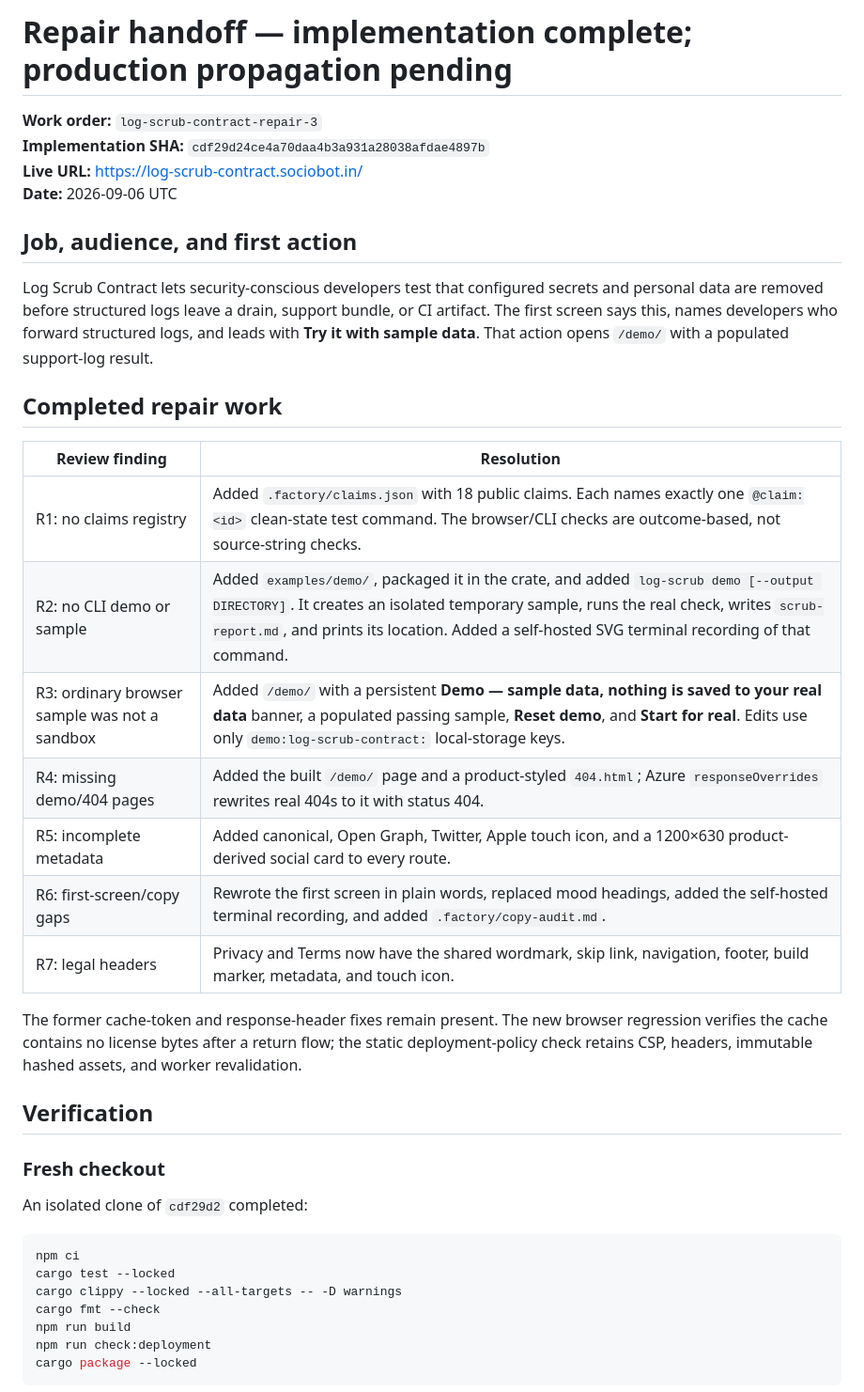
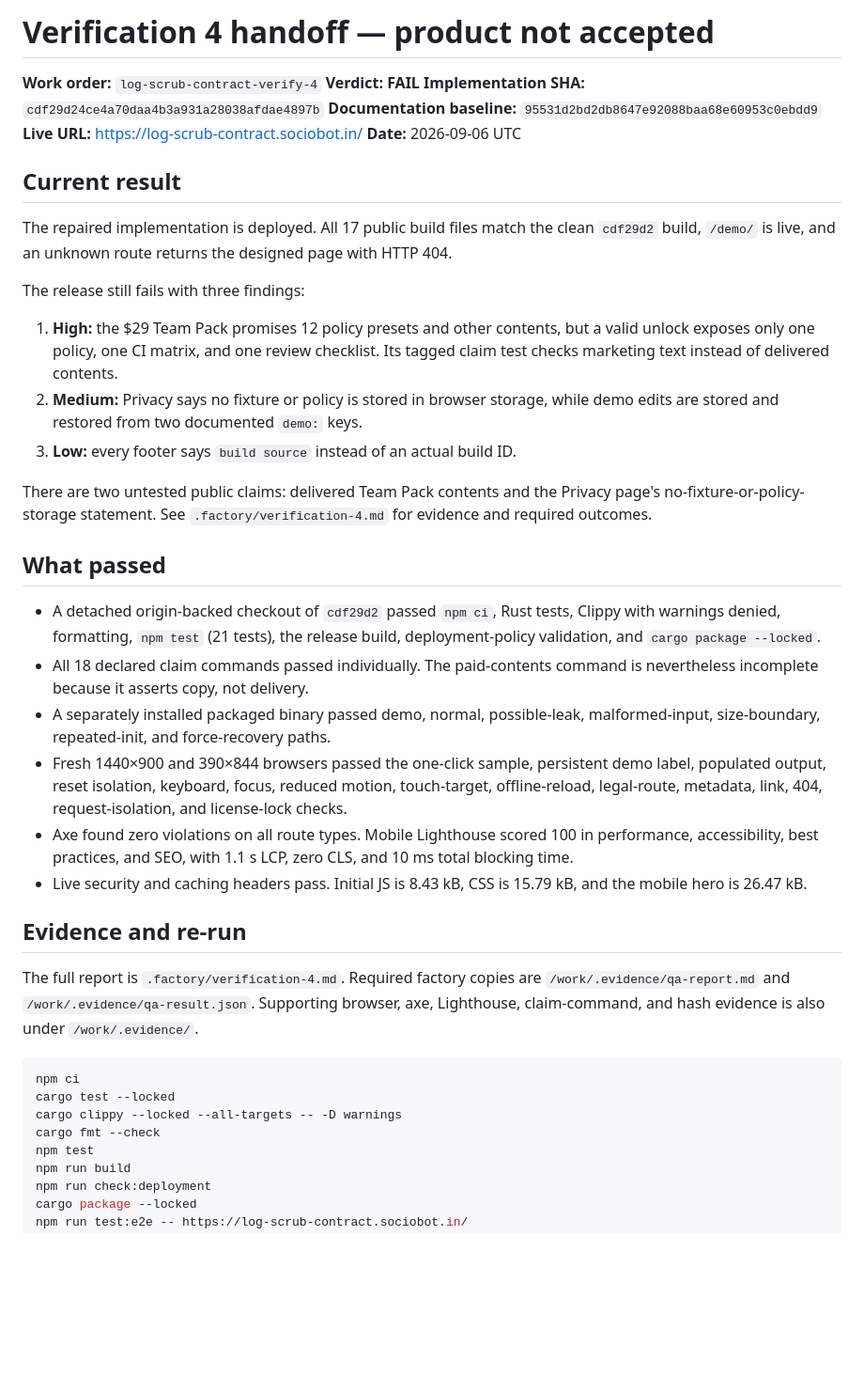
Before and after one commit to B-Divyesh/sf-log-scrub-contract, a Markdown page: .factory/handoff.md, the part around one of its changes. Shown at 94% size. Rendered like a GitHub page; blank space fills up the shorter version.

Commit message:
docs: record verification 4 findings

````diff
--- a/.factory/handoff.md
+++ b/.factory/handoff.md
@@ -1,46 +1,64 @@
-# Repair handoff — implementation complete; production propagation pending
+# Verification 4 handoff — product not accepted
 
-**Work order:** `log-scrub-contract-repair-3`
+**Work order:** `log-scrub-contract-verify-4`
+**Verdict:** **FAIL**
 **Implementation SHA:** `cdf29d24ce4a70daa4b3a931a28038afdae4897b`
+**Documentation baseline:** `95531d2bd2db8647e92088baa68e60953c0ebdd9`
 **Live URL:** <https://log-scrub-contract.sociobot.in/>
 **Date:** 2026-09-06 UTC
 
-## Job, audience, and first action
+## Current result
 
-Log Scrub Contract lets security-conscious developers test that configured
-secrets and personal data are removed before structured logs leave a drain,
-support bundle, or CI artifact. The first screen says this, names developers
-who forward structured logs, and leads with **Try it with sample data**. That
-action opens `/demo/` with a populated support-log result.
+The repaired implementation is deployed. All 17 public build files match the
+clean `cdf29d2` build, `/demo/` is live, and an unknown route returns the
+designed page with HTTP 404.
 
-## Completed repair work
+The release still fails with three findings:
 
-| Review finding | Resolution |
-|---|---|
-| R1: no claims registry | Added `.factory/claims.json` with 18 public claims. Each names exactly one `@claim:<id>` clean-state test command. The browser/CLI checks are outcome-based, not source-string checks. |
-| R2: no CLI demo or sample | Added `examples/demo/`, packaged it in the crate, and added `log-scrub demo [--output DIRECTORY]`. It creates an isolated temporary sample, runs the real check, writes `scrub-report.md`, and prints its location. Added a self-hosted SVG terminal recording of that command. |
-| R3: ordinary browser sample was not a sandbox | Added `/demo/` with a persistent **Demo — sample data, nothing is saved to your real data** banner, a populated passing sample, **Reset demo**, and **Start for real**. Edits use only `demo:log-scrub-contract:` local-storage keys. |
-| R4: missing demo/404 pages | Added the built `/demo/` page and a product-styled `404.html`; Azure `responseOverrides` rewrites real 404s to it with status 404. |
-| R5: incomplete metadata | Added canonical, Open Graph, Twitter, Apple touch icon, and a 1200×630 product-derived social card to every route. |
-| R6: first-screen/copy gaps | Rewrote the first screen in plain words, replaced mood headings, added the self-hosted terminal recording, and added `.factory/copy-audit.md`. |
-| R7: legal headers | Privacy and Terms now have the shared wordmark, skip link, navigation, footer, build marker, metadata, and touch icon. |
+1. **High:** the $29 Team Pack promises 12 policy presets and other contents,
+   but a valid unlock exposes only one policy, one CI matrix, and one review
+   checklist. Its tagged claim test checks marketing text instead of delivered
+   contents.
+2. **Medium:** Privacy says no fixture or policy is stored in browser storage,
+   while demo edits are stored and restored from two documented `demo:` keys.
+3. **Low:** every footer says `build source` instead of an actual build ID.
 
-The former cache-token and response-header fixes remain present. The new
-browser regression verifies the cache contains no license bytes after a return
-flow; the static deployment-policy check retains CSP, headers, immutable
-hashed assets, and worker revalidation.
+There are two untested public claims: delivered Team Pack contents and the
+Privacy page's no-fixture-or-policy-storage statement. See
+`.factory/verification-4.md` for evidence and required outcomes.
 
-## Verification
+## What passed
 
-### Fresh checkout
+- A detached origin-backed checkout of `cdf29d2` passed `npm ci`, Rust tests,
+  Clippy with warnings denied, formatting, `npm test` (21 tests), the release
+  build, deployment-policy validation, and `cargo package --locked`.
+- All 18 declared claim commands passed individually. The paid-contents
+  command is nevertheless incomplete because it asserts copy, not delivery.
+- A separately installed packaged binary passed demo, normal, possible-leak,
+  malformed-input, size-boundary, repeated-init, and force-recovery paths.
+- Fresh 1440×900 and 390×844 browsers passed the one-click sample, persistent
+  demo label, populated output, reset isolation, keyboard, focus, reduced
+  motion, touch-target, offline-reload, legal-route, metadata, link, 404,
+  request-isolation, and license-lock checks.
+- Axe found zero violations on all route types. Mobile Lighthouse scored 100
+  in performance, accessibility, best practices, and SEO, with 1.1 s LCP,
+  zero CLS, and 10 ms total blocking time.
+- Live security and caching headers pass. Initial JS is 8.43 kB, CSS is
+  15.79 kB, and the mobile hero is 26.47 kB.
 
-An isolated clone of `cdf29d2` completed:
+## Evidence and re-run
+
+The full report is `.factory/verification-4.md`. Required factory copies are
+`/work/.evidence/qa-report.md` and `/work/.evidence/qa-result.json`. Supporting
+browser, axe, Lighthouse, claim-command, and hash evidence is also under
+`/work/.evidence/`.
 
 ```sh
 npm ci
 cargo test --locked
 cargo clippy --locked --all-targets -- -D warnings
 cargo fmt --check
+npm test
 npm run build
 npm run check:deployment
 cargo package --locked
````
Also changed, not shown: other parts of .factory/handoff.md (+3 -45 lines), .factory/verification-4.md (added, +229 -0 lines).
